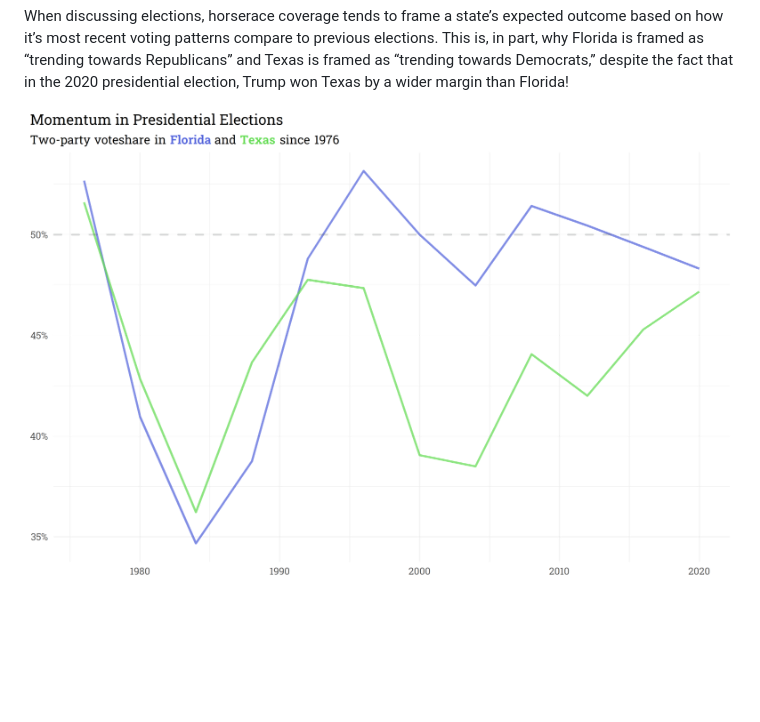
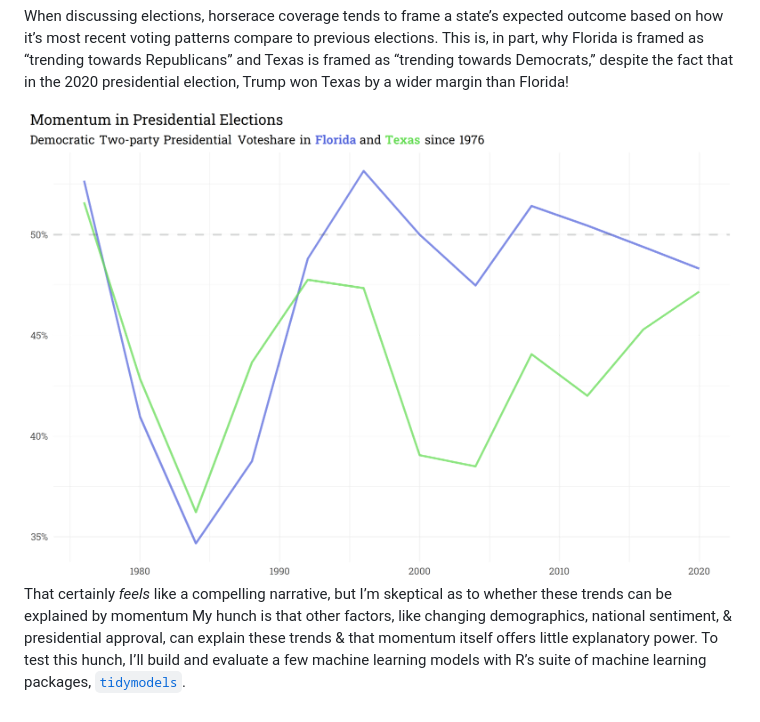
Before and after one commit to markjrieke/thedatadiary, a Markdown page: 2021.09.26-president_momentum/presidential_momentum.md, the part around the change. GitHub-like rendering; pictures changed too: 2021.09.26-president_momentum/pics/tx_fl_2pv.png; blank space fills up the shorter version.

Commit message:
intro written

```diff
--- a/2021.09.26-president_momentum/presidential_momentum.md
+++ b/2021.09.26-president_momentum/presidential_momentum.md
@@ -10,4 +10,11 @@ to previous elections. This is, in part, why Florida is framed as
 Democrats,” despite the fact that in the 2020 presidential election,
 Trump won Texas by a wider margin than Florida!
 
-![](pics/tx_fl_2pv.png)
+![](pics/tx_fl_2pv.png) That certainly *feels* like a compelling
+narrative, but I’m skeptical as to whether these trends can be explained
+by momentum My hunch is that other factors, like changing demographics,
+national sentiment, & presidential approval, can explain these trends &
+that momentum itself offers little explanatory power. To test this
+hunch, I’ll build and evaluate a few machine learning models with R’s
+suite of machine learning packages,
+[`tidymodels`](https://www.tidymodels.org/).
```
Also changed, not shown: 2 other files.
